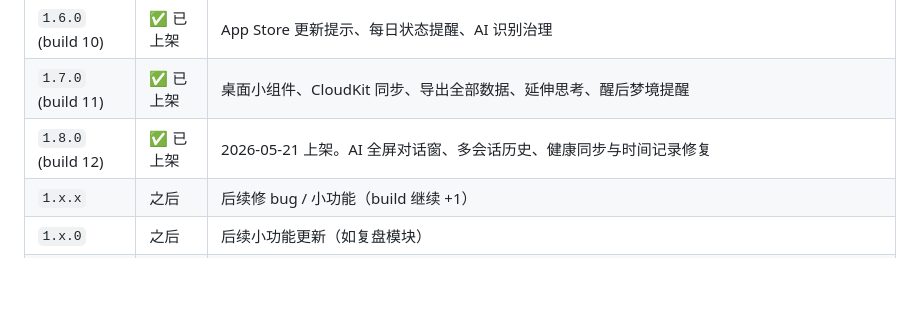
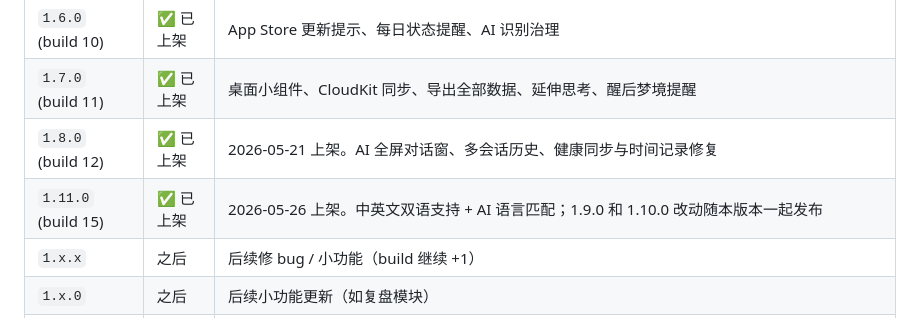
Before and after one commit to nannan-debug/lifeos, a Markdown page: VERSIONING.md, the part around the change. Rendered like a GitHub page; blank space fills up the shorter version.

```diff
--- a/VERSIONING.md
+++ b/VERSIONING.md
@@ -50,6 +50,7 @@ Build     = 1           Build     = 2           Build     = 3
 | `1.6.0` (build 10) | ✅ 已上架 | App Store 更新提示、每日状态提醒、AI 识别治理 |
 | `1.7.0` (build 11) | ✅ 已上架 | 桌面小组件、CloudKit 同步、导出全部数据、延伸思考、醒后梦境提醒 |
 | `1.8.0` (build 12) | ✅ 已上架 | 2026-05-21 上架。AI 全屏对话窗、多会话历史、健康同步与时间记录修复 |
+| `1.11.0` (build 15) | ✅ 已上架 | 2026-05-26 上架。中英文双语支持 + AI 语言匹配；1.9.0 和 1.10.0 改动随本版本一起发布 |
 | `1.x.x` | 之后 | 后续修 bug / 小功能（build 继续 +1）|
 | `1.x.0` | 之后 | 后续小功能更新（如复盘模块）|
 | `2.0.0` | 未来 | 大改版（如云端同步、多账号）|
```
Also changed, not shown: LAUNCH_CHECKLIST.md (+12 -13 lines).
